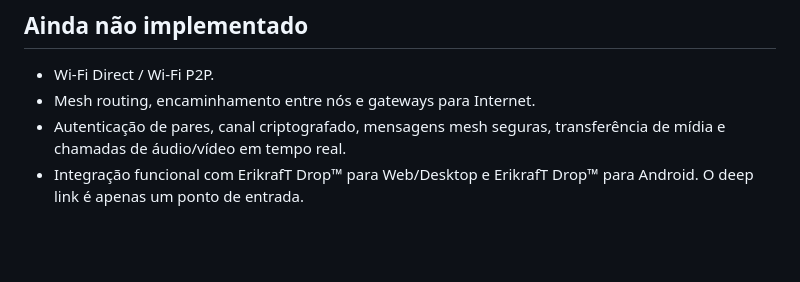
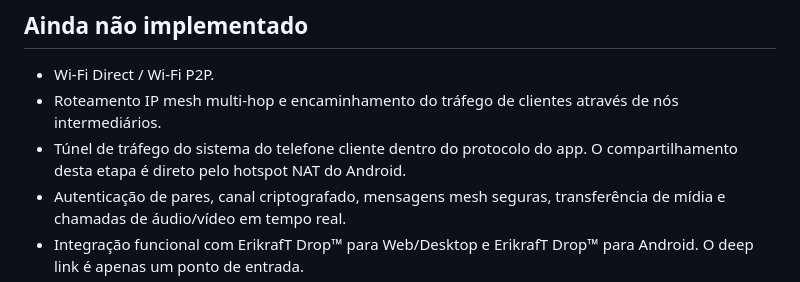
Before and after one commit to erikraft/WiFi, a Markdown page: docs/architecture_PT-BR.md, the part around the change. Drawn GitHub-style; blank space fills up the shorter version.

Commit message:
Document Android gateway capability and limitations

```diff
--- a/docs/architecture_PT-BR.md
+++ b/docs/architecture_PT-BR.md
@@ -26,7 +26,8 @@
 
 ## Ainda não implementado
 - Wi-Fi Direct / Wi-Fi P2P.
-- Mesh routing, encaminhamento entre nós e gateways para Internet.
+- Roteamento IP mesh multi-hop e encaminhamento do tráfego de clientes através de nós intermediários.
+- Túnel de tráfego do sistema do telefone cliente dentro do protocolo do app. O compartilhamento desta etapa é direto pelo hotspot NAT do Android.
 - Autenticação de pares, canal criptografado, mensagens mesh seguras, transferência de mídia e chamadas de áudio/vídeo em tempo real.
 - Integração funcional com ErikrafT Drop™ para Web/Desktop e ErikrafT Drop™ para Android. O deep link é apenas um ponto de entrada.
 - Cliente desktop executável para Windows, Linux e macOS.
```
